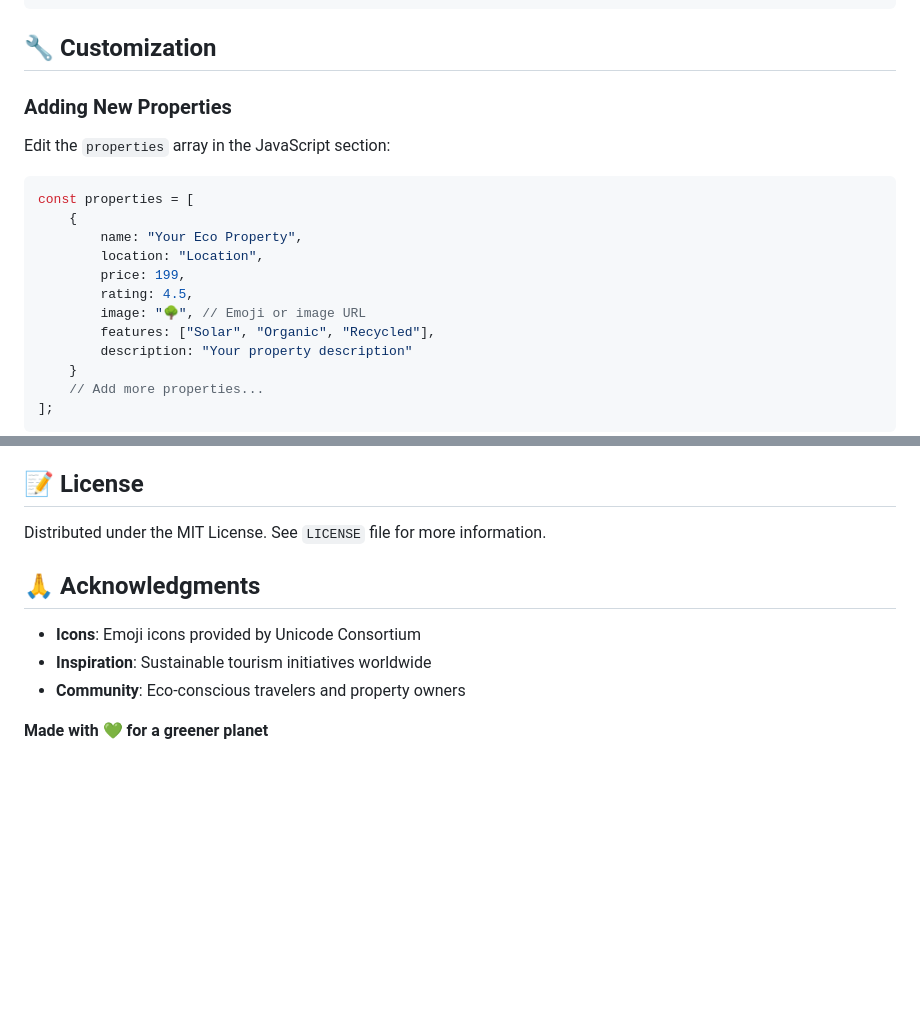
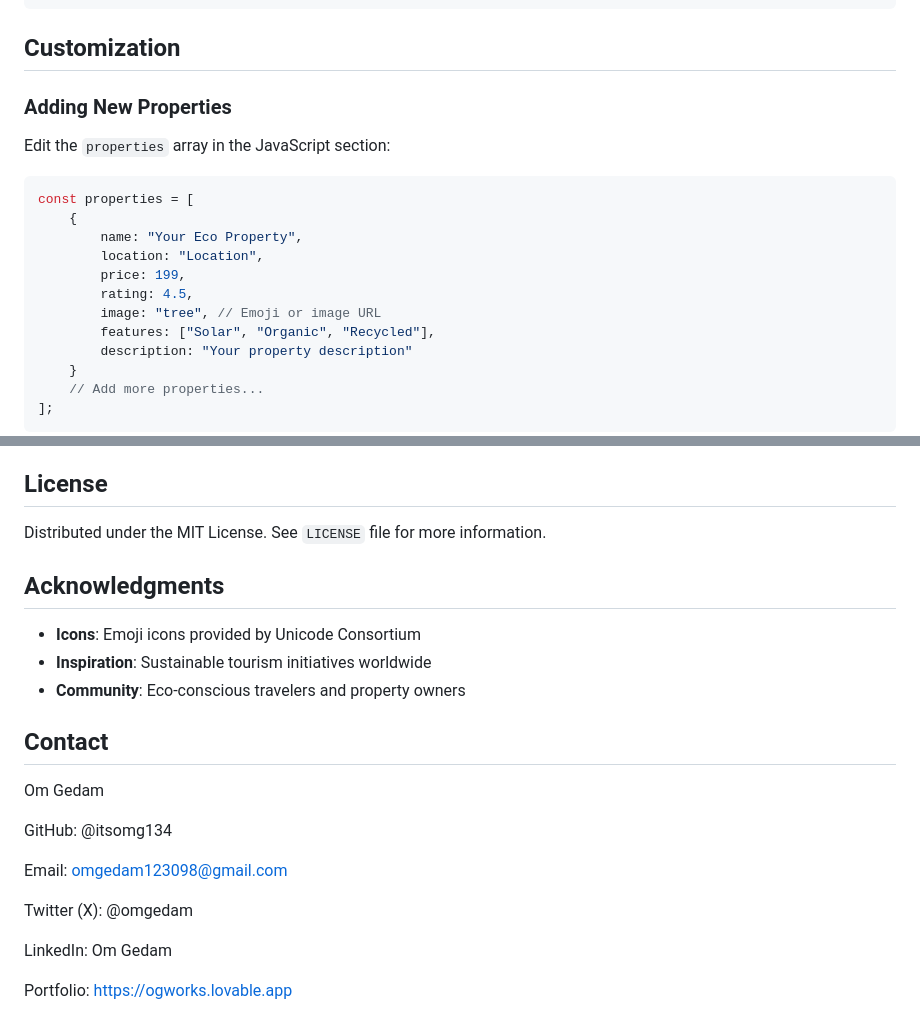
Before and after one commit to itsomg134/GreenStay---Eco-Friendly-Accommodation-Booking-Platform, a Markdown page: README.md, 2 parts joined by grey strips. Rendered like a GitHub page; blank space fills up the shorter version.

````diff
--- a/README.md
+++ b/README.md
@@ -118,7 +118,7 @@ function confirmBooking(event) {
 }
 ```
 
-## 🔧 Customization
+## Customization
 
 ### Adding New Properties
 Edit the `properties` array in the JavaScript section:
@@ -130,7 +130,7 @@ const properties = [
         location: "Location",
         price: 199,
         rating: 4.5,
-        image: "🌳", // Emoji or image URL
+        image: "tree", // Emoji or image URL
         features: ["Solar", "Organic", "Recycled"],
         description: "Your property description"
     }
@@ -192,17 +192,26 @@ We welcome contributions to make GreenStay even better!
 - Multi-language support
 - Advanced search filters
 
-## 📝 License
+## License
 
 Distributed under the MIT License. See `LICENSE` file for more information.
 
-## 🙏 Acknowledgments
+## Acknowledgments
 
 - **Icons**: Emoji icons provided by Unicode Consortium
 - **Inspiration**: Sustainable tourism initiatives worldwide
 - **Community**: Eco-conscious travelers and property owners
 
+## Contact
 
+Om Gedam
 
+GitHub: @itsomg134
 
-**Made with 💚 for a greener planet**
+Email: omgedam123098@gmail.com
+
+Twitter (X): @omgedam
+
+LinkedIn: Om Gedam
+
+Portfolio: https://ogworks.lovable.app
````
Also changed, not shown: other parts of README.md (+21 -21 lines).
